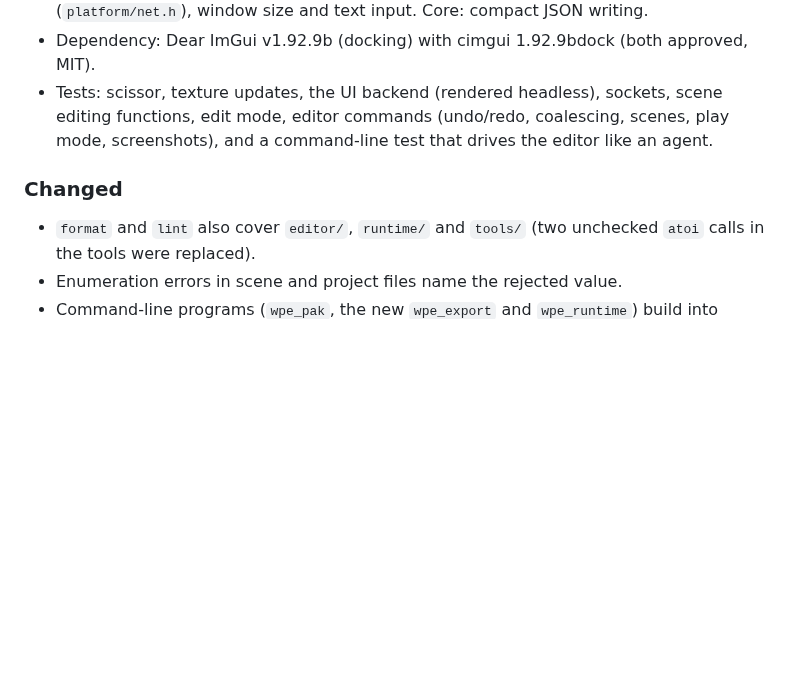
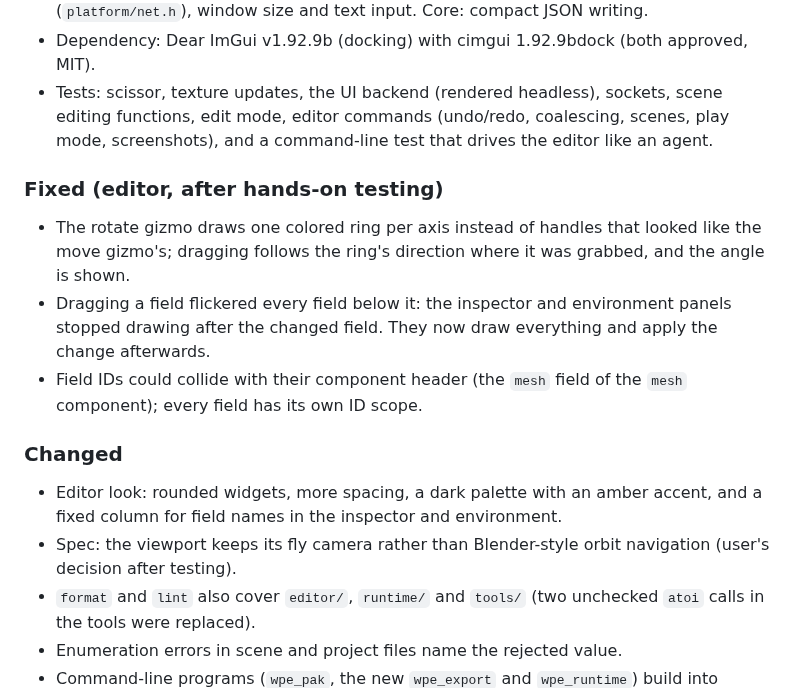
Before and after one commit to MikaLaurila/WillPowerEngine, a Markdown page: CHANGELOG.md, the part around the change. Drawn GitHub-style; blank space fills up the shorter version.

```diff
--- a/CHANGELOG.md
+++ b/CHANGELOG.md
@@ -26,7 +26,19 @@ All notable changes to WillPowerEngine are recorded here. Backward-incompatible
   functions, edit mode, editor commands (undo/redo, coalescing, scenes, play mode, screenshots),
   and a command-line test that drives the editor like an agent.
 
+### Fixed (editor, after hands-on testing)
+- The rotate gizmo draws one colored ring per axis instead of handles that looked like the move
+  gizmo's; dragging follows the ring's direction where it was grabbed, and the angle is shown.
+- Dragging a field flickered every field below it: the inspector and environment panels stopped
+  drawing after the changed field. They now draw everything and apply the change afterwards.
+- Field IDs could collide with their component header (the `mesh` field of the `mesh` component);
+  every field has its own ID scope.
+
 ### Changed
+- Editor look: rounded widgets, more spacing, a dark palette with an amber accent, and a fixed
+  column for field names in the inspector and environment.
+- Spec: the viewport keeps its fly camera rather than Blender-style orbit navigation (user's
+  decision after testing).
 - `format` and `lint` also cover `editor/`, `runtime/` and `tools/` (two unchecked `atoi` calls in
   the tools were replaced).
 - Enumeration errors in scene and project files name the rejected value.
```
Also changed, not shown: WillPowerEngine Spec (Refined).md (+1 -1 lines), docs/editor.md (+1 -1 lines), docs/images/editor.png, 1 other file.
